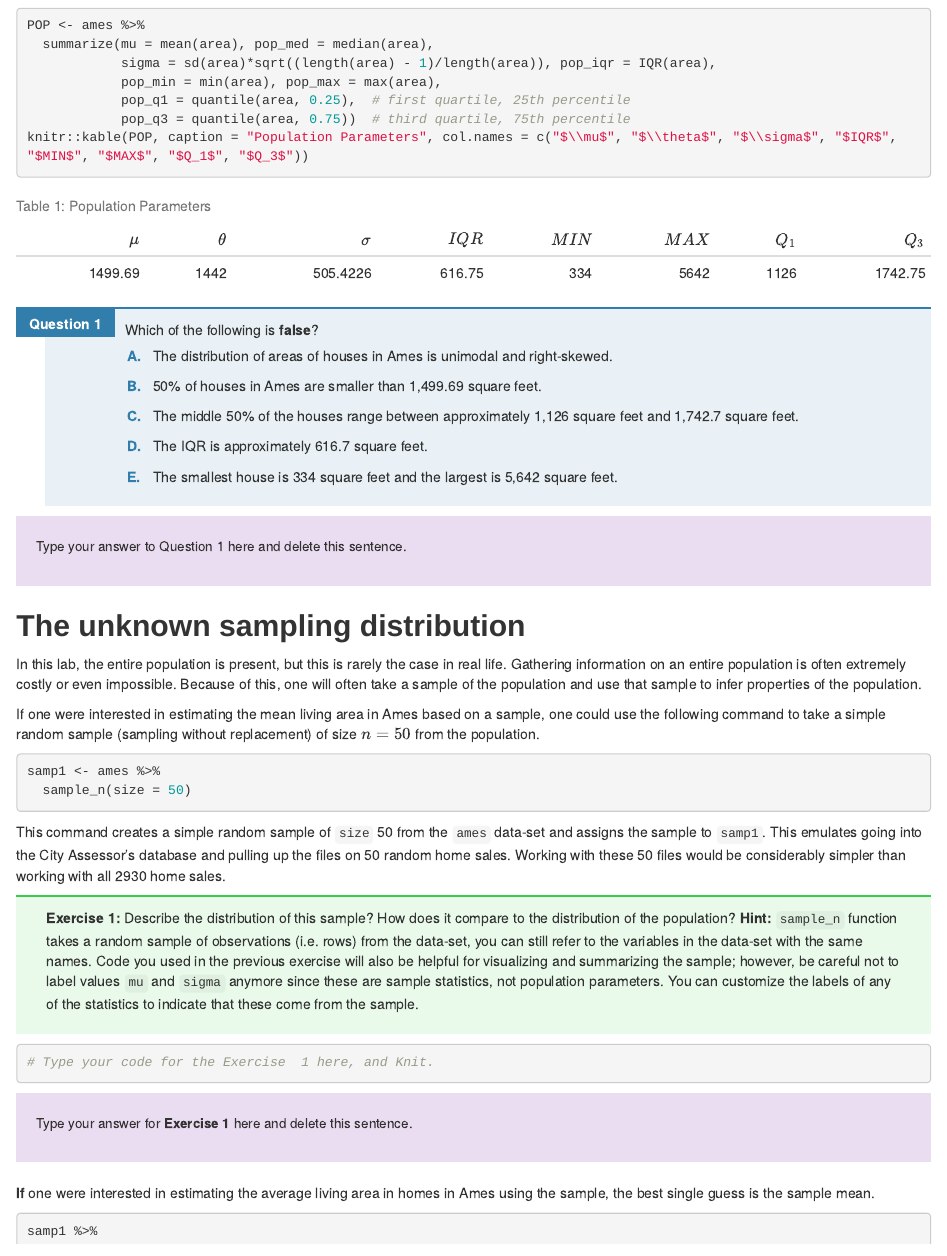
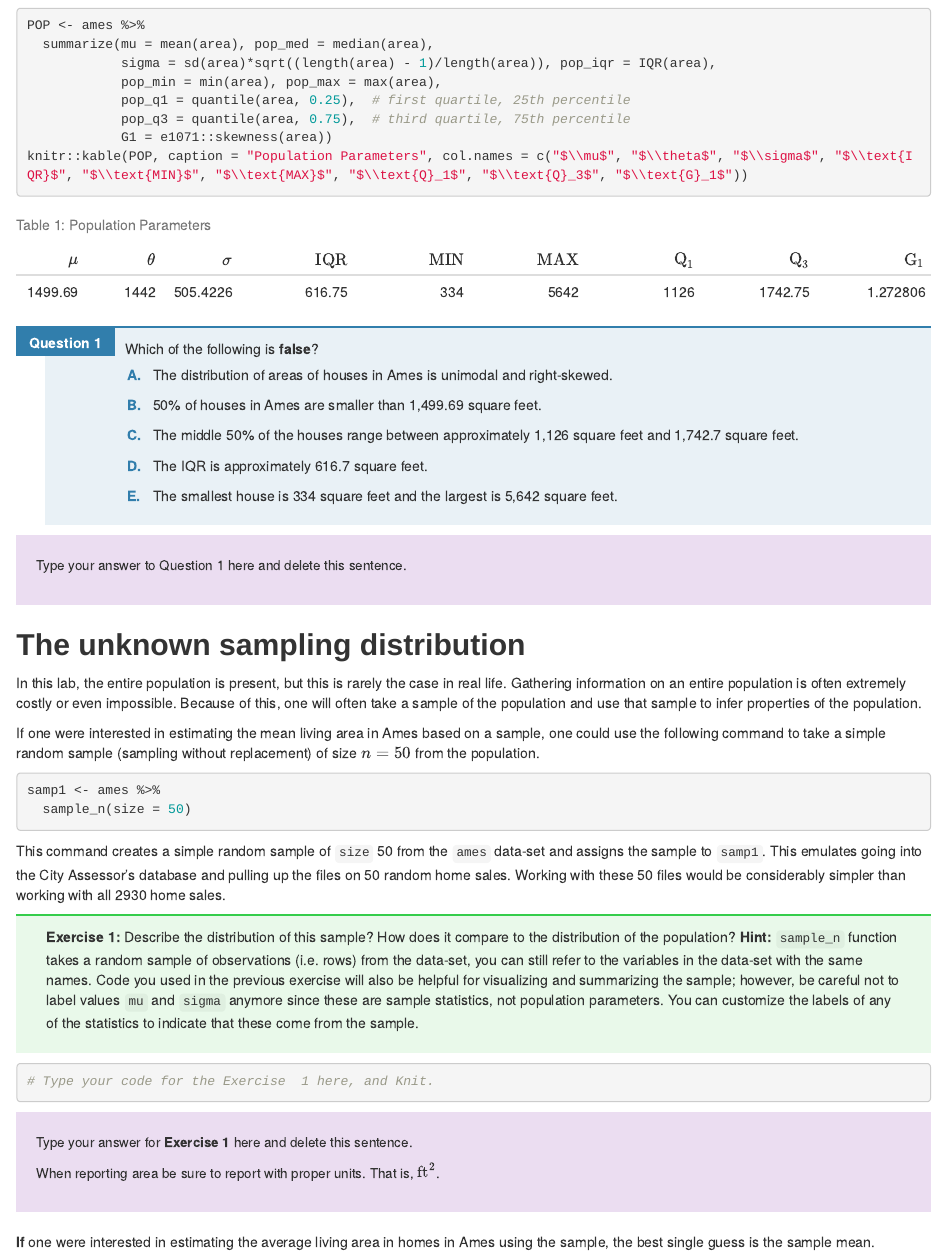
Before and after one commit to STAT-ATA-ASU/SWRL-SamplingDistributions-SC, an R Markdown document (sampling_distributions_ASU2.Rmd): the page in a window 1100 px wide, from 1540 px down. The pictures show the output file sampling_distributions_ASU2.html that the author committed with the source, opened offline.

Commit message:
tweakers

````diff
--- a/sampling_distributions_ASU2.Rmd
+++ b/sampling_distributions_ASU2.Rmd
@@ -62,8 +62,9 @@ POP <- ames %>%
             sigma = sd(area)*sqrt((length(area) - 1)/length(area)), pop_iqr = IQR(area),
             pop_min = min(area), pop_max = max(area),
             pop_q1 = quantile(area, 0.25),  # first quartile, 25th percentile
-            pop_q3 = quantile(area, 0.75))  # third quartile, 75th percentile
-knitr::kable(POP, caption = "Population Parameters", col.names = c("$\\mu$", "$\\theta$", "$\\sigma$", "$IQR$", "$MIN$", "$MAX$", "$Q_1$", "$Q_3$"))
+            pop_q3 = quantile(area, 0.75),  # third quartile, 75th percentile
+            G1 = e1071::skewness(area))
+knitr::kable(POP, caption = "Population Parameters", col.names = c("$\\mu$", "$\\theta$", "$\\sigma$", "$\\text{IQR}$", "$\\text{MIN}$", "$\\text{MAX}$", "$\\text{Q}_1$", "$\\text{Q}_3$", "$\\text{G}_1$"))
 ```
 
 1.  Which of the following is **false**?
@@ -107,6 +108,8 @@ This command creates a simple random sample of `size` 50 from the `ames` data-se
 <div id="answer">
 Type your answer for **Exercise 1** here and delete this sentence.
 
+
+When reporting area be sure to report with proper units.  That is, $\text{ft}^2$.
 
 </div>
 
````
Also changed, not shown: sampling_distributions_ASU2.html, sampling_distributions_ASU2.Rmd (2 more changed lines).
